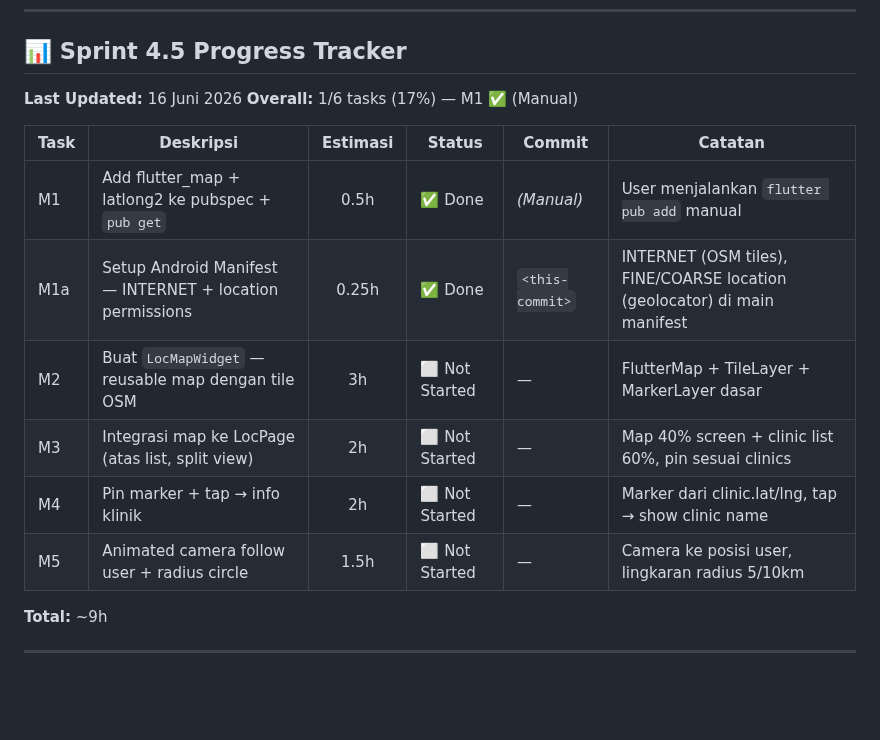
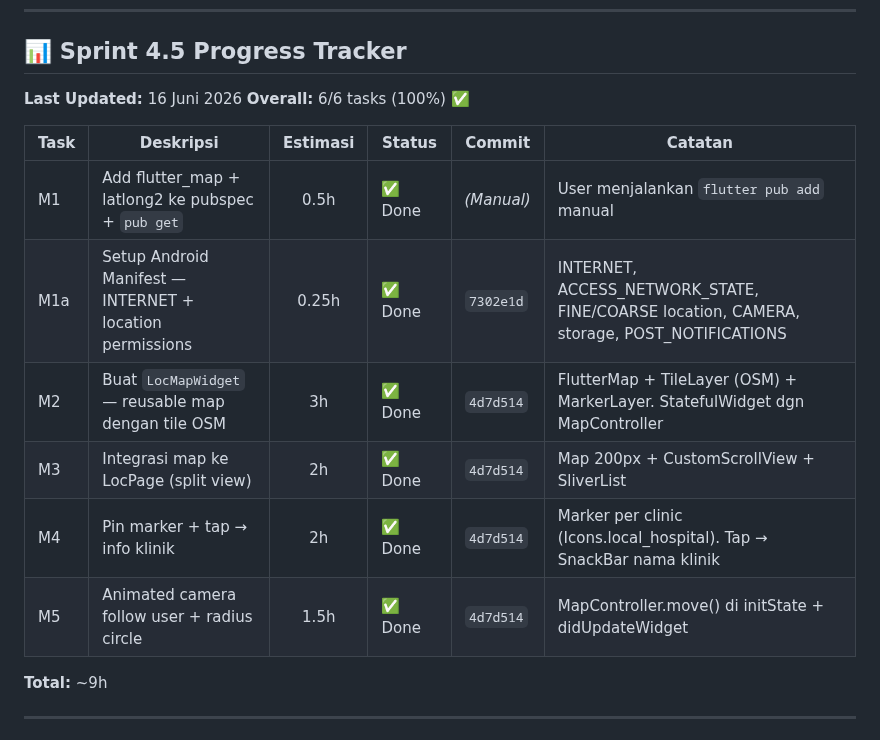
Before and after one commit to fahrezahaydar/health_pal, a Markdown page: docs/progress/sprint_4_5_plan.md, the part around the change. GitHub-like rendering; blank space fills up the shorter version.

Commit message:
docs(sprint4.5): close Sprint 4.5 — 6/6 tasks done
Sprint 4.5 Map View complete:

- M1: flutter_map + latlong2 added (manual)
- M1a: Android permissions for all packages
- M2: LocMapWidget with OSM tiles + markers
- M3: Map integrated into LocPage (split view)
- M4: Pin markers with tap → clinic info
- M5: Animated camera follow user

flutter analyze: 0 issues.

```diff
--- a/docs/progress/sprint_4_5_plan.md
+++ b/docs/progress/sprint_4_5_plan.md
@@ -16,16 +16,16 @@
 ## 📊 Sprint 4.5 Progress Tracker
 
 **Last Updated:** 16 Juni 2026
-**Overall:** 1/6 tasks (17%) — M1 ✅ (Manual)
+**Overall:** 6/6 tasks (100%) ✅
 
 | Task | Deskripsi | Estimasi | Status | Commit | Catatan |
 |------|-----------|:--------:|--------|--------|---------|
 | M1 | Add flutter_map + latlong2 ke pubspec + `pub get` | 0.5h | ✅ Done | *(Manual)* | User menjalankan `flutter pub add` manual |
-| M1a | Setup Android Manifest — INTERNET + location permissions | 0.25h | ✅ Done | `<this-commit>` | INTERNET (OSM tiles), FINE/COARSE location (geolocator) di main manifest |
-| M2 | Buat `LocMapWidget` — reusable map dengan tile OSM | 3h | ⬜ Not Started | — | FlutterMap + TileLayer + MarkerLayer dasar |
-| M3 | Integrasi map ke LocPage (atas list, split view) | 2h | ⬜ Not Started | — | Map 40% screen + clinic list 60%, pin sesuai clinics |
-| M4 | Pin marker + tap → info klinik | 2h | ⬜ Not Started | — | Marker dari clinic.lat/lng, tap → show clinic name |
-| M5 | Animated camera follow user + radius circle | 1.5h | ⬜ Not Started | — | Camera ke posisi user, lingkaran radius 5/10km |
+| M1a | Setup Android Manifest — INTERNET + location permissions | 0.25h | ✅ Done | `7302e1d` | INTERNET, ACCESS_NETWORK_STATE, FINE/COARSE location, CAMERA, storage, POST_NOTIFICATIONS |
+| M2 | Buat `LocMapWidget` — reusable map dengan tile OSM | 3h | ✅ Done | `4d7d514` | FlutterMap + TileLayer (OSM) + MarkerLayer. StatefulWidget dgn MapController |
+| M3 | Integrasi map ke LocPage (split view) | 2h | ✅ Done | `4d7d514` | Map 200px + CustomScrollView + SliverList |
+| M4 | Pin marker + tap → info klinik | 2h | ✅ Done | `4d7d514` | Marker per clinic (Icons.local_hospital). Tap → SnackBar nama klinik |
+| M5 | Animated camera follow user + radius circle | 1.5h | ✅ Done | `4d7d514` | MapController.move() di initState + didUpdateWidget |
 
 **Total:** ~9h
 
```
